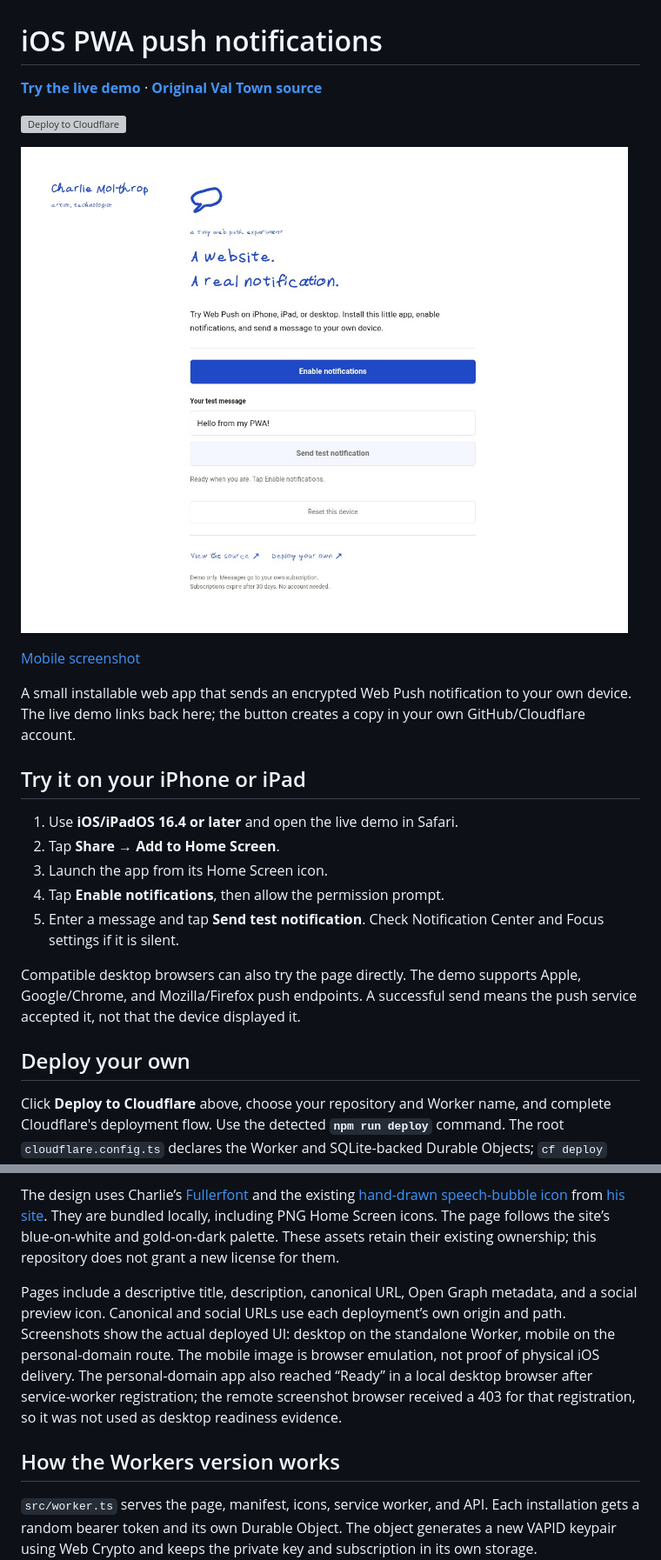
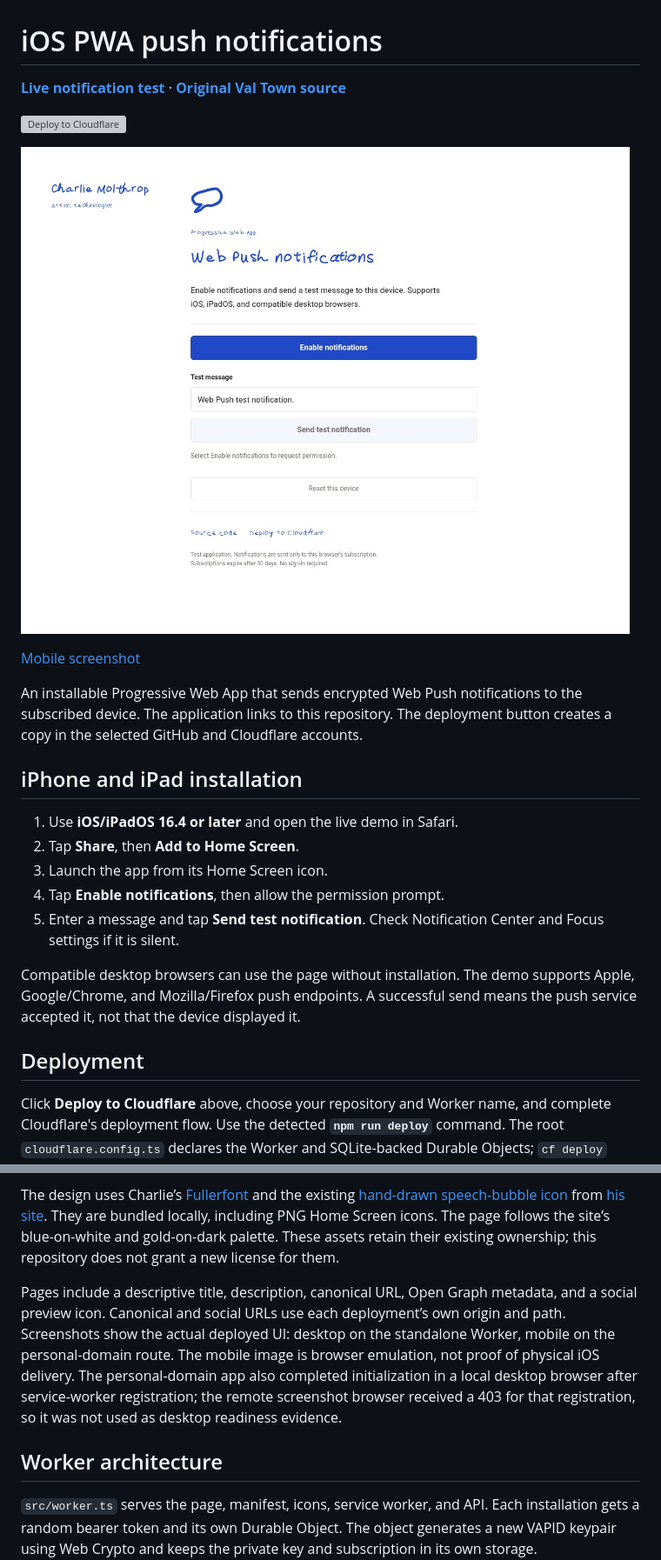
Before and after one commit to dcm31/iOS-PWA, a Markdown page: README.md, 2 parts joined by grey strips. Shown at 87% size. GitHub-like rendering; pictures changed too: docs/screenshot.jpg; grey boxes are pictures that could not be loaded.

Commit message:
Use technical copy and remove decorative arrows

```diff
--- a/README.md
+++ b/README.md
@@ -1,6 +1,6 @@
 # iOS PWA push notifications
 
-**[Try the live demo](https://charliemolthrop.com/ios-push-pwa-example/)** · **[Original Val Town source](./index.ts)**
+**[Live notification test](https://charliemolthrop.com/ios-push-pwa-example/)** · **[Original Val Town source](./index.ts)**
 
 [![Deploy to Cloudflare](https://deploy.workers.cloudflare.com/button)](https://deploy.workers.cloudflare.com/?url=https://github.com/dcm31/iOS-PWA)
 
@@ -8,19 +8,19 @@
 
 [Mobile screenshot](./docs/screenshot-mobile.jpg)
 
-A small installable web app that sends an encrypted Web Push notification to your own device. The live demo links back here; the button creates a copy in your own GitHub/Cloudflare account.
+An installable Progressive Web App that sends encrypted Web Push notifications to the subscribed device. The application links to this repository. The deployment button creates a copy in the selected GitHub and Cloudflare accounts.
 
-## Try it on your iPhone or iPad
+## iPhone and iPad installation
 
 1. Use **iOS/iPadOS 16.4 or later** and open the live demo in Safari.
-2. Tap **Share → Add to Home Screen**.
+2. Tap **Share**, then **Add to Home Screen**.
 3. Launch the app from its Home Screen icon.
 4. Tap **Enable notifications**, then allow the permission prompt.
 5. Enter a message and tap **Send test notification**. Check Notification Center and Focus settings if it is silent.
 
-Compatible desktop browsers can also try the page directly. The demo supports Apple, Google/Chrome, and Mozilla/Firefox push endpoints. A successful send means the push service accepted it, not that the device displayed it.
+Compatible desktop browsers can use the page without installation. The demo supports Apple, Google/Chrome, and Mozilla/Firefox push endpoints. A successful send means the push service accepted it, not that the device displayed it.
 
-## Deploy your own
+## Deployment
 
 Click **Deploy to Cloudflare** above, choose your repository and Worker name, and complete Cloudflare's deployment flow. Use the detected **`npm run deploy`** command. The root `cloudflare.config.ts` declares the Worker and SQLite-backed Durable Objects; `cf deploy` provisions them. No keys or storage IDs need to be copied from this demo.
 
@@ -50,9 +50,9 @@ The standalone [workers.dev demo](https://ios-pwa.charliemolthrop.workers.dev) r
 
 The design uses Charlie’s [Fullerfont](https://github.com/dcm31/myfont) and the existing [hand-drawn speech-bubble icon](https://dcm31--207685866ff511f1a5b41607ee4eb77e.web.val.run/icon/bubble.svg) from [his site](https://charliemolthrop.com/). They are bundled locally, including PNG Home Screen icons. The page follows the site’s blue-on-white and gold-on-dark palette. These assets retain their existing ownership; this repository does not grant a new license for them.
 
-Pages include a descriptive title, description, canonical URL, Open Graph metadata, and a social preview icon. Canonical and social URLs use each deployment’s own origin and path. Screenshots show the actual deployed UI: desktop on the standalone Worker, mobile on the personal-domain route. The mobile image is browser emulation, not proof of physical iOS delivery. The personal-domain app also reached “Ready” in a local desktop browser after service-worker registration; the remote screenshot browser received a 403 for that registration, so it was not used as desktop readiness evidence.
+Pages include a descriptive title, description, canonical URL, Open Graph metadata, and a social preview icon. Canonical and social URLs use each deployment’s own origin and path. Screenshots show the actual deployed UI: desktop on the standalone Worker, mobile on the personal-domain route. The mobile image is browser emulation, not proof of physical iOS delivery. The personal-domain app also completed initialization in a local desktop browser after service-worker registration; the remote screenshot browser received a 403 for that registration, so it was not used as desktop readiness evidence.
 
-## How the Workers version works
+## Worker architecture
 
 `src/worker.ts` serves the page, manifest, icons, service worker, and API. Each installation gets a random bearer token and its own Durable Object. The object generates a new VAPID keypair using Web Crypto and keeps the private key and subscription in its own storage. `@block65/webcrypto-web-push` 2.0.0 builds the encrypted `aes128gcm` payload and VAPID authentication accepted by Apple. The service worker displays the notification.
 
```
Also changed, not shown: other parts of README.md (+2 -2 lines), docs/screenshot-mobile.jpg, 4 other files.
